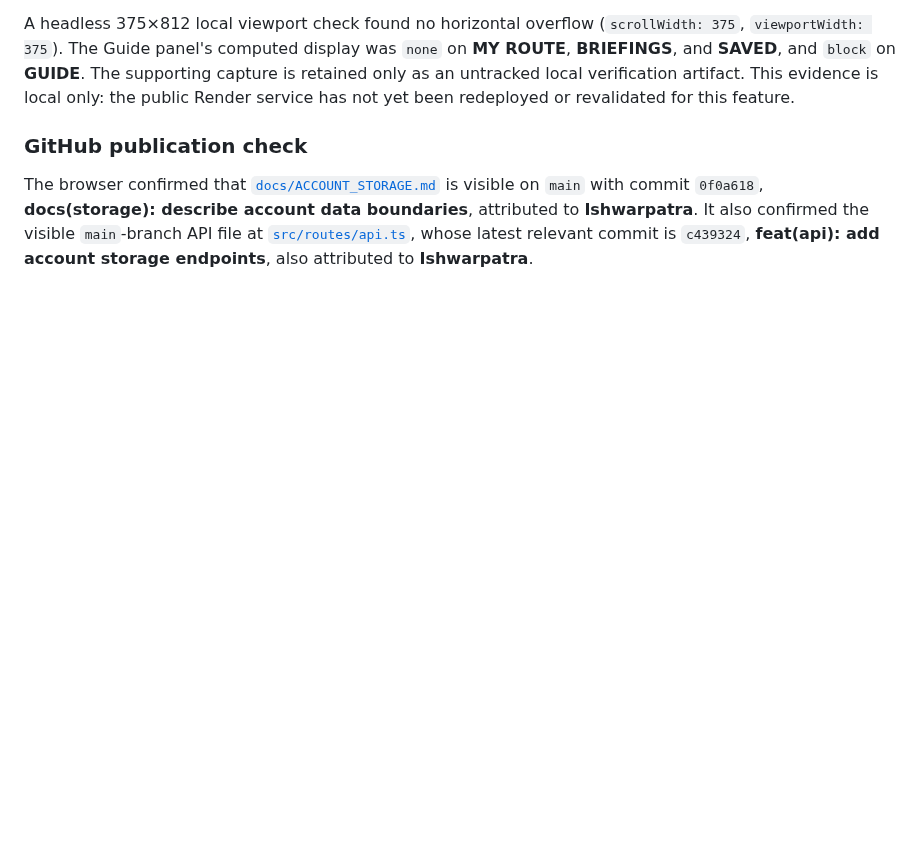
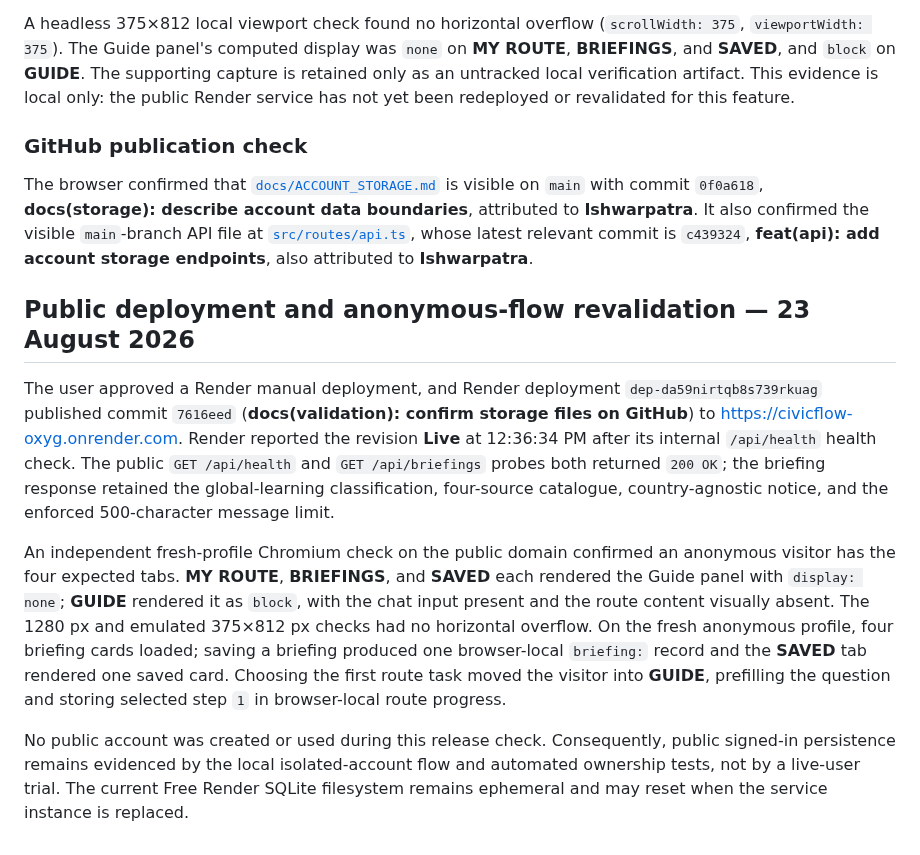
Before and after one commit to Ishwarpatra/CivicFlow, a Markdown page: docs/VALIDATION_NOTES.md, the part around the change. GitHub-like rendering; blank space fills up the shorter version.

Commit message:
docs(validation): record public storage release checks

```diff
--- a/docs/VALIDATION_NOTES.md
+++ b/docs/VALIDATION_NOTES.md
@@ -65,3 +65,11 @@ A headless 375×812 local viewport check found no horizontal overflow (`scrollWi
 ### GitHub publication check
 
 The browser confirmed that [`docs/ACCOUNT_STORAGE.md`](https://github.com/Ishwarpatra/CivicFlow/blob/main/docs/ACCOUNT_STORAGE.md) is visible on `main` with commit `0f0a618`, **docs(storage): describe account data boundaries**, attributed to **Ishwarpatra**. It also confirmed the visible `main`-branch API file at [`src/routes/api.ts`](https://github.com/Ishwarpatra/CivicFlow/blob/main/src/routes/api.ts), whose latest relevant commit is `c439324`, **feat(api): add account storage endpoints**, also attributed to **Ishwarpatra**.
+
+## Public deployment and anonymous-flow revalidation — 23 August 2026
+
+The user approved a Render manual deployment, and Render deployment `dep-da59nirtqb8s739rkuag` published commit `7616eed` (**docs(validation): confirm storage files on GitHub**) to <https://civicflow-oxyg.onrender.com>. Render reported the revision **Live** at 12:36:34 PM after its internal `/api/health` health check. The public `GET /api/health` and `GET /api/briefings` probes both returned `200 OK`; the briefing response retained the global-learning classification, four-source catalogue, country-agnostic notice, and the enforced 500-character message limit.
+
+An independent fresh-profile Chromium check on the public domain confirmed an anonymous visitor has the four expected tabs. **MY ROUTE**, **BRIEFINGS**, and **SAVED** each rendered the Guide panel with `display: none`; **GUIDE** rendered it as `block`, with the chat input present and the route content visually absent. The 1280 px and emulated 375×812 px checks had no horizontal overflow. On the fresh anonymous profile, four briefing cards loaded; saving a briefing produced one browser-local `briefing:` record and the **SAVED** tab rendered one saved card. Choosing the first route task moved the visitor into **GUIDE**, prefilling the question and storing selected step `1` in browser-local route progress.
+
+No public account was created or used during this release check. Consequently, public signed-in persistence remains evidenced by the local isolated-account flow and automated ownership tests, not by a live-user trial. The current Free Render SQLite filesystem remains ephemeral and may reset when the service instance is replaced.
```
